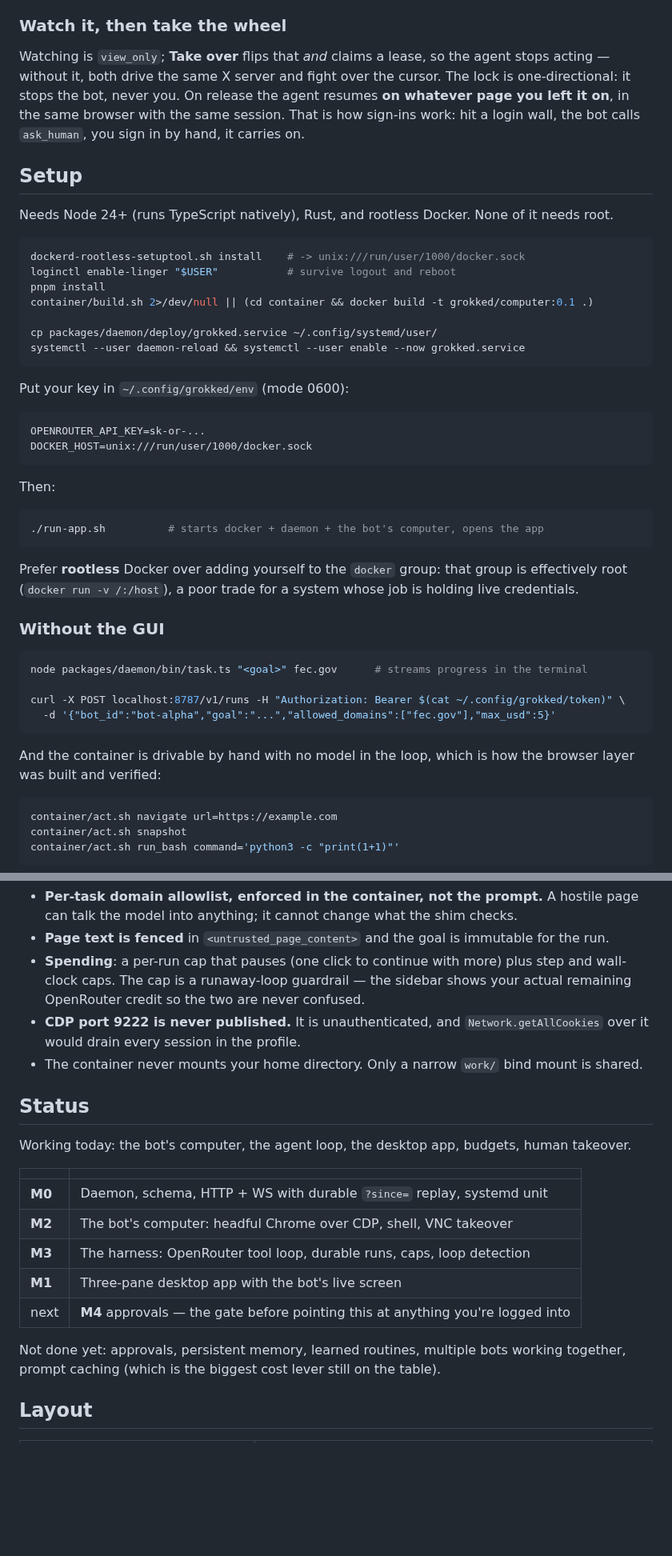
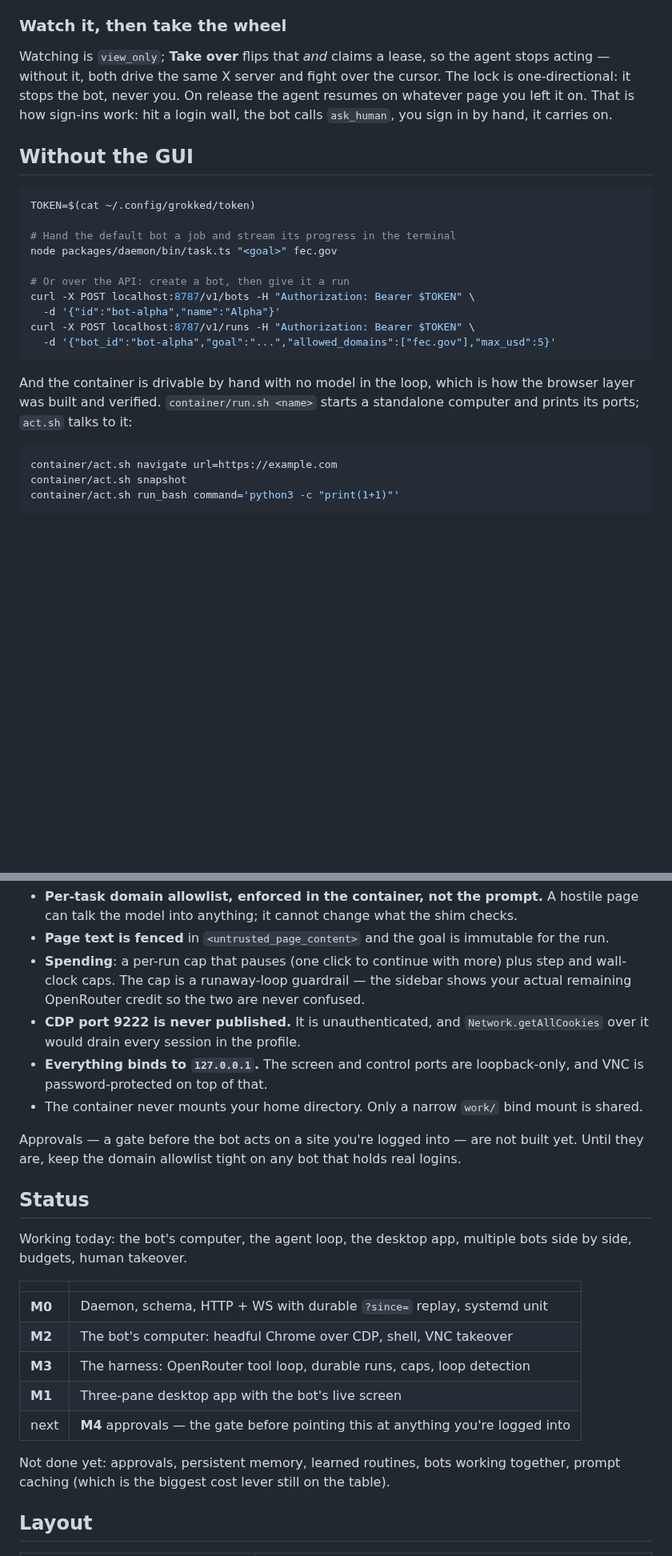
Before and after one commit to alnutile/grokked-bot, a Markdown page: README.md, 2 parts joined by grey strips. Shown at 80% size. Drawn GitHub-style; blank space fills up the shorter version.

````diff
--- a/README.md
+++ b/README.md
@@ -58,52 +181,28 @@ on a stale one is a hard error rather than a wrong click.
 
 Watching is `view_only`; **Take over** flips that *and* claims a lease, so the agent stops
 acting — without it, both drive the same X server and fight over the cursor. The lock is
-one-directional: it stops the bot, never you. On release the agent resumes **on whatever
-page you left it on**, in the same browser with the same session. That is how sign-ins
-work: hit a login wall, the bot calls `ask_human`, you sign in by hand, it carries on.
+one-directional: it stops the bot, never you. On release the agent resumes on whatever
+page you left it on. That is how sign-ins work: hit a login wall, the bot calls
+`ask_human`, you sign in by hand, it carries on.
 
-## Setup
-
-Needs Node 24+ (runs TypeScript natively), Rust, and rootless Docker. None of it needs root.
+## Without the GUI
 
 ```bash
-dockerd-rootless-setuptool.sh install    # -> unix:///run/user/1000/docker.sock
-loginctl enable-linger "$USER"           # survive logout and reboot
-pnpm install
-container/build.sh 2>/dev/null || (cd container && docker build -t grokked/computer:0.1 .)
+TOKEN=$(cat ~/.config/grokked/token)
 
-cp packages/daemon/deploy/grokked.service ~/.config/systemd/user/
-systemctl --user daemon-reload && systemctl --user enable --now grokked.service
-```
+# Hand the default bot a job and stream its progress in the terminal
+node packages/daemon/bin/task.ts "<goal>" fec.gov
 
-Put your key in `~/.config/grokked/env` (mode 0600):
-
-```
-OPENROUTER_API_KEY=sk-or-...
-DOCKER_HOST=unix:///run/user/1000/docker.sock
-```
-
-Then:
-
-```bash
-./run-app.sh          # starts docker + daemon + the bot's computer, opens the app
-```
-
-Prefer **rootless** Docker over adding yourself to the `docker` group: that group is
-effectively root (`docker run -v /:/host`), a poor trade for a system whose job is holding
-live credentials.
-
-### Without the GUI
-
-```bash
-node packages/daemon/bin/task.ts "<goal>" fec.gov      # streams progress in the terminal
-
-curl -X POST localhost:8787/v1/runs -H "Authorization: Bearer $(cat ~/.config/grokked/token)" \
+# Or over the API: create a bot, then give it a run
+curl -X POST localhost:8787/v1/bots -H "Authorization: Bearer $TOKEN" \
+  -d '{"id":"bot-alpha","name":"Alpha"}'
+curl -X POST localhost:8787/v1/runs -H "Authorization: Bearer $TOKEN" \
   -d '{"bot_id":"bot-alpha","goal":"...","allowed_domains":["fec.gov"],"max_usd":5}'
 ```
 
 And the container is drivable by hand with no model in the loop, which is how the browser
-layer was built and verified:
+layer was built and verified. `container/run.sh <name>` starts a standalone computer and
+prints its ports; `act.sh` talks to it:
 
 ```bash
 container/act.sh navigate url=https://example.com
@@ -134,11 +233,17 @@ instruction — an answer obtained the way you were told not to is a failed task
   remaining OpenRouter credit so the two are never confused.
 - **CDP port 9222 is never published.** It is unauthenticated, and
   `Network.getAllCookies` over it would drain every session in the profile.
+- **Everything binds to `127.0.0.1`.** The screen and control ports are loopback-only, and
+  VNC is password-protected on top of that.
 - The container never mounts your home directory. Only a narrow `work/` bind mount is shared.
+
+Approvals — a gate before the bot acts on a site you're logged into — are not built yet.
+Until they are, keep the domain allowlist tight on any bot that holds real logins.
 
 ## Status
 
-Working today: the bot's computer, the agent loop, the desktop app, budgets, human takeover.
+Working today: the bot's computer, the agent loop, the desktop app, multiple bots side by
+side, budgets, human takeover.
 
 | | |
 |---|---|
@@ -148,8 +253,8 @@ Working today: the bot's computer, the agent loop, the desktop app, budgets, hum
 | **M1** | Three-pane desktop app with the bot's live screen |
 | next | **M4** approvals — the gate before pointing this at anything you're logged into |
 
-Not done yet: approvals, persistent memory, learned routines, multiple bots working
-together, prompt caching (which is the biggest cost lever still on the table).
+Not done yet: approvals, persistent memory, learned routines, bots working together,
+prompt caching (which is the biggest cost lever still on the table).
 
 ## Layout
 
````
Also changed, not shown: other parts of README.md (+131 -12 lines), docs/img/grokked-bot.png, 4 other files.
